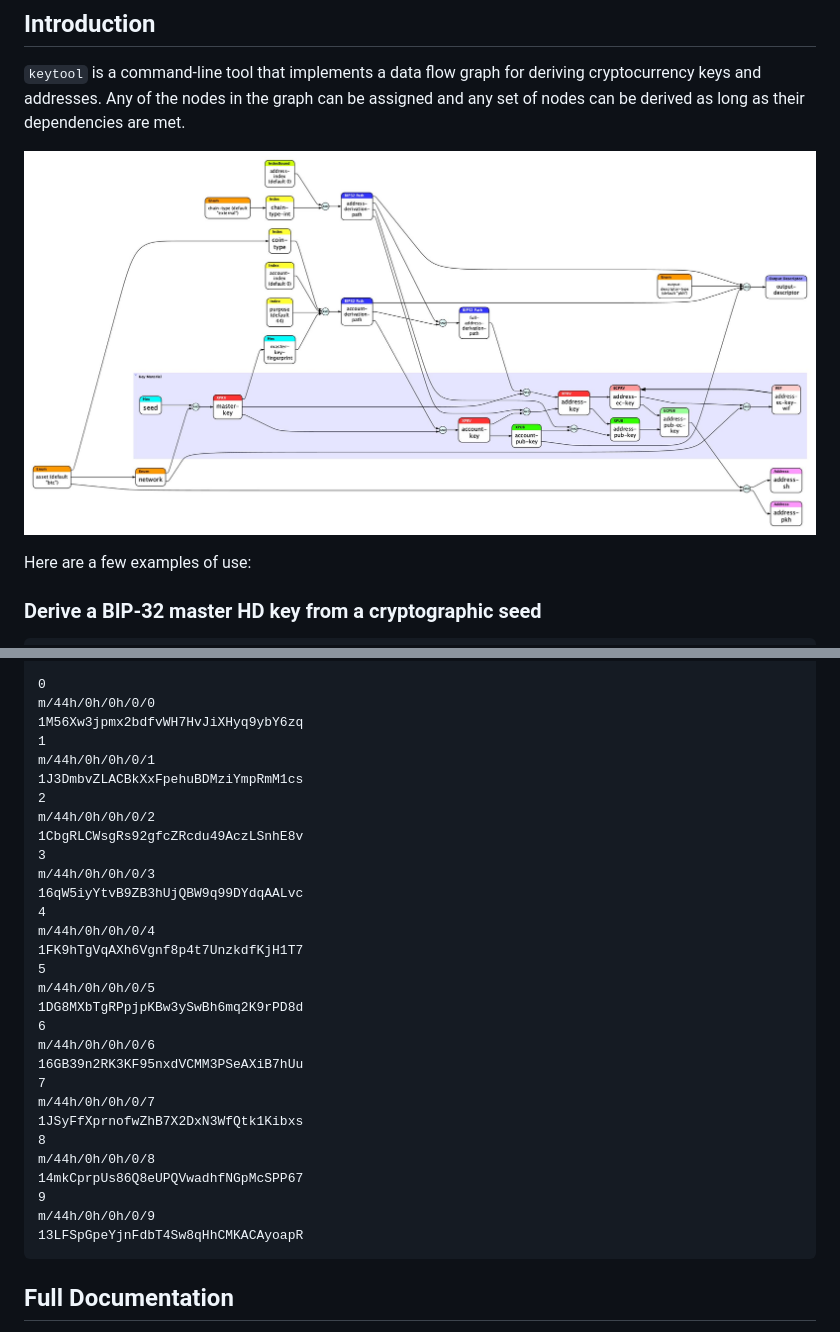
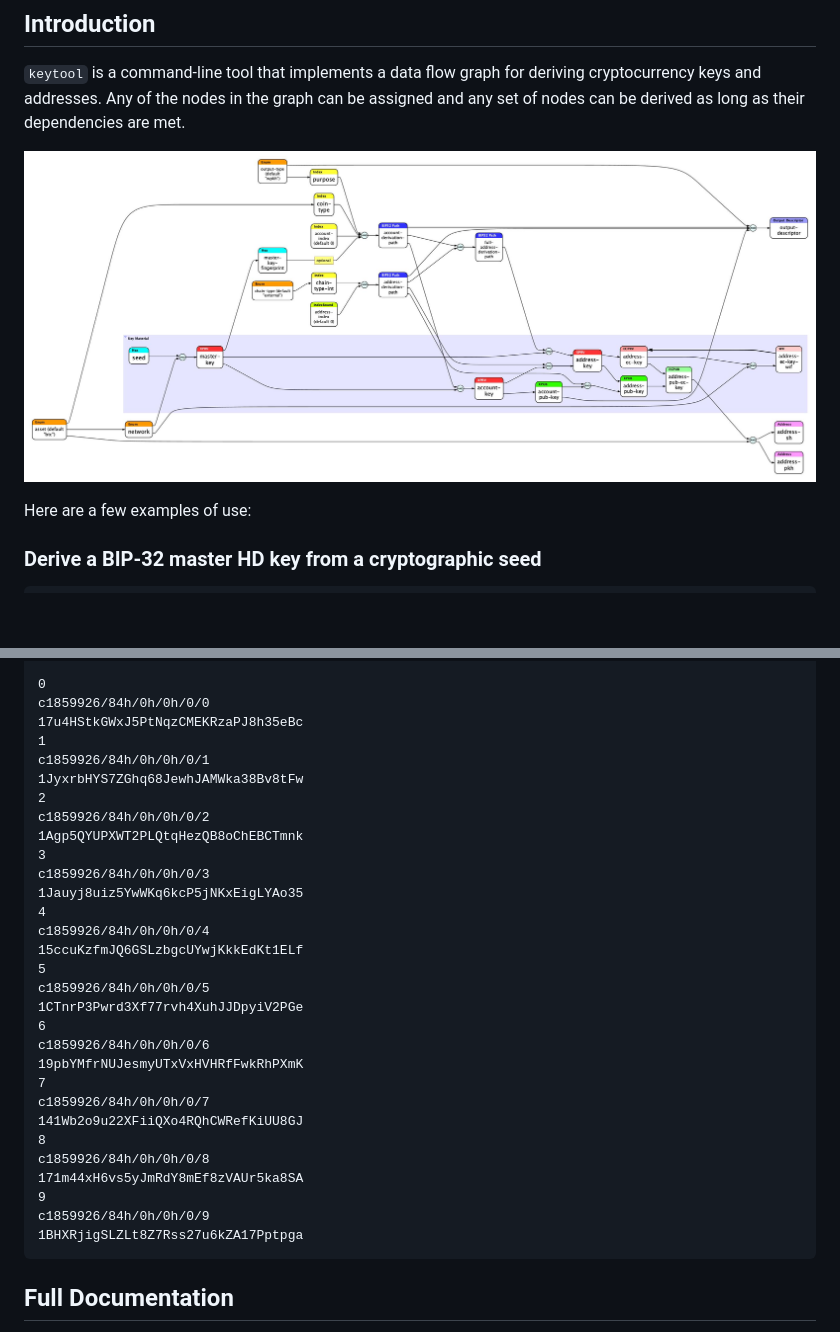
Before and after one commit to BlockchainCommons/keytool-cli, a Markdown page: README.md, 2 parts joined by grey strips. GitHub-like rendering; pictures changed too: docs/Derivations.jpg; blank space fills up the shorter version.

````diff
--- a/README.md
+++ b/README.md
@@ -42,35 +42,35 @@ do
 done
 
 0
-m/44h/0h/0h/0/0
-1M56Xw3jpmx2bdfvWH7HvJiXHyq9ybY6zq
+c1859926/84h/0h/0h/0/0
+17u4HStkGWxJ5PtNqzCMEKRzaPJ8h35eBc
 1
-m/44h/0h/0h/0/1
-1J3DmbvZLACBkXxFpehuBDMziYmpRmM1cs
+c1859926/84h/0h/0h/0/1
+1JyxrbHYS7ZGhq68JewhJAMWka38Bv8tFw
 2
-m/44h/0h/0h/0/2
-1CbgRLCWsgRs92gfcZRcdu49AczLSnhE8v
+c1859926/84h/0h/0h/0/2
+1Agp5QYUPXWT2PLQtqHezQB8oChEBCTmnk
 3
-m/44h/0h/0h/0/3
-16qW5iyYtvB9ZB3hUjQBW9q99DYdqAALvc
+c1859926/84h/0h/0h/0/3
+1Jauyj8uiz5YwWKq6kcP5jNKxEigLYAo35
 4
-m/44h/0h/0h/0/4
-1FK9hTgVqAXh6Vgnf8p4t7UnzkdfKjH1T7
+c1859926/84h/0h/0h/0/4
+15ccuKzfmJQ6GSLzbgcUYwjKkkEdKt1ELf
 5
-m/44h/0h/0h/0/5
-1DG8MXbTgRPpjpKBw3ySwBh6mq2K9rPD8d
+c1859926/84h/0h/0h/0/5
+1CTnrP3Pwrd3Xf77rvh4XuhJJDpyiV2PGe
 6
-m/44h/0h/0h/0/6
-16GB39n2RK3KF95nxdVCMM3PSeAXiB7hUu
+c1859926/84h/0h/0h/0/6
+19pbYMfrNUJesmyUTxVxHVHRfFwkRhPXmK
 7
-m/44h/0h/0h/0/7
-1JSyFfXprnofwZhB7X2DxN3WfQtk1Kibxs
+c1859926/84h/0h/0h/0/7
+141Wb2o9u22XFiiQXo4RQhCWRefKiUU8GJ
 8
-m/44h/0h/0h/0/8
-14mkCprpUs86Q8eUPQVwadhfNGpMcSPP67
+c1859926/84h/0h/0h/0/8
+171m44xH6vs5yJmRdY8mEf8zVAUr5ka8SA
 9
-m/44h/0h/0h/0/9
-13LFSpGpeYjnFdbT4Sw8qHhCMKACAyoapR
+c1859926/84h/0h/0h/0/9
+1BHXRjigSLZLt8Z7Rss27u6kZA17Pptpga
 ```
 
 ## Full Documentation
````
Also changed, not shown: 14 other files.
